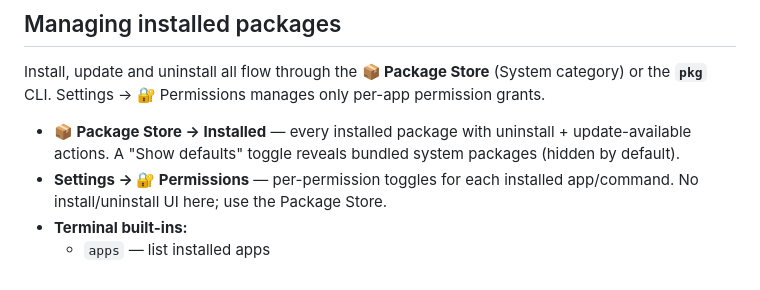
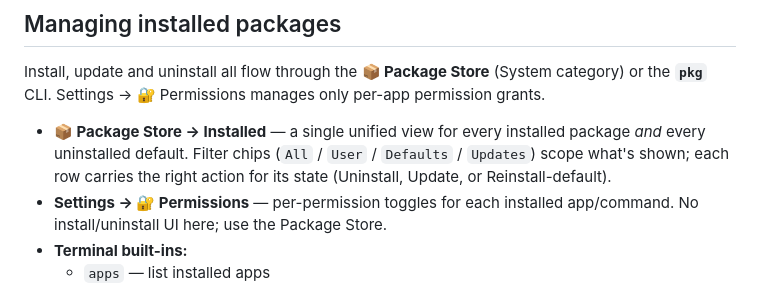
Before and after one commit to Arutosio/aruta.sh, a Markdown page: docs/packages.md, the part around the change. Rendered like a GitHub page.

Commit message:
docs: packagestore — note unified Installed view

```diff
--- a/docs/packages.md
+++ b/docs/packages.md
@@ -223,7 +223,7 @@ Reinstalling an existing `id` replaces the package (update flow).
 
 Install, update and uninstall all flow through the **📦 Package Store** (System category) or the **`pkg`** CLI. Settings → 🔐 Permissions manages only per-app permission grants.
 
-- **📦 Package Store → Installed** — every installed package with uninstall + update-available actions. A "Show defaults" toggle reveals bundled system packages (hidden by default).
+- **📦 Package Store → Installed** — a single unified view for every installed package *and* every uninstalled default. Filter chips (`All` / `User` / `Defaults` / `Updates`) scope what's shown; each row carries the right action for its state (Uninstall, Update, or Reinstall-default).
 - **Settings → 🔐 Permissions** — per-permission toggles for each installed app/command. No install/uninstall UI here; use the Package Store.
 - **Terminal built-ins:**
     - `apps` — list installed apps
```
